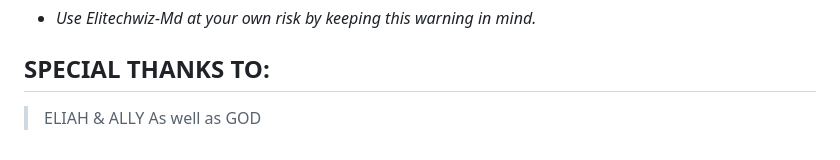
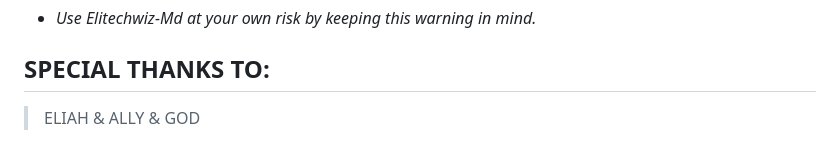
Before and after one commit to Biguhjgu/Elitechwiz-Md, a Markdown page: README.md, the part around the change. GitHub-like rendering.

```diff
--- a/README.md
+++ b/README.md
@@ -161,5 +161,4 @@
 -
 - *Use Elitechwiz-Md at your own risk by keeping this warning in mind.*
 ## SPECIAL THANKS TO:
->ELIAH & ALLY
->As well as GOD
+>ELIAH & ALLY & GOD
```
